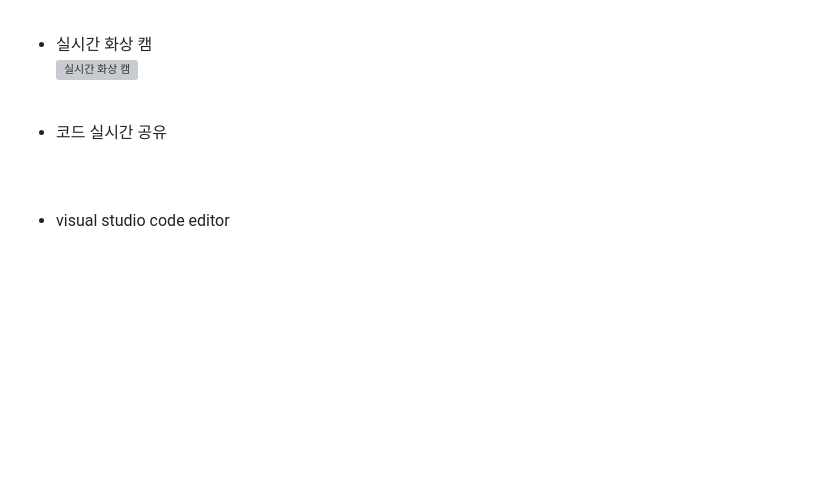
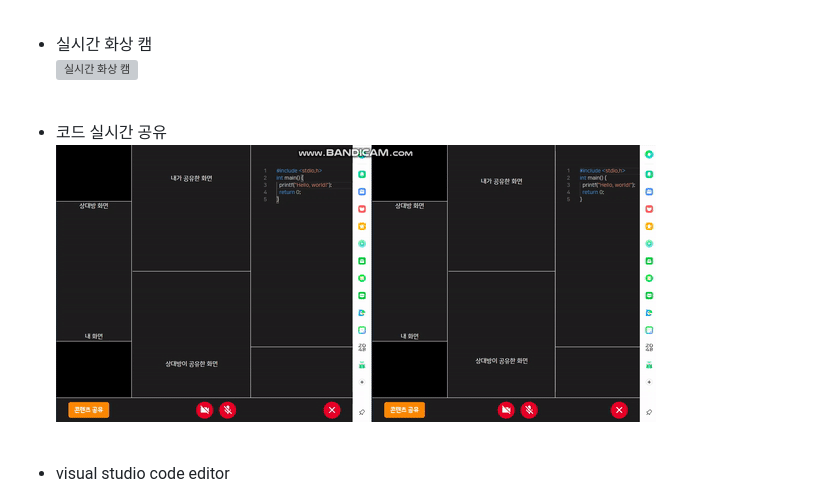
Before and after one commit to JEONsoyun/s03-final-cam-coder-, a Markdown page: doc/explain-function.md, the part around the change. Rendered like a GitHub page; pictures changed too: doc/img/share-code.gif (added); blank space fills up the shorter version; grey boxes are pictures that could not be loaded.

Commit message:
코드 실시간 공유 움짤 추가

```diff
--- a/doc/explain-function.md
+++ b/doc/explain-function.md
@@ -22,7 +22,7 @@
 ![실시간 화상 캠](./img/func4_realtimeCam.png)  <br> <br>
 
 - 코드 실시간 공유 <br>
-<br> <br>
+![실시간 코드 공유](./img/share-code.gif)<br> <br>
 
 - visual studio code editor <br>
 ![visual stduio code editor](./img/func4_vscode.png)  <br> <br>
```
